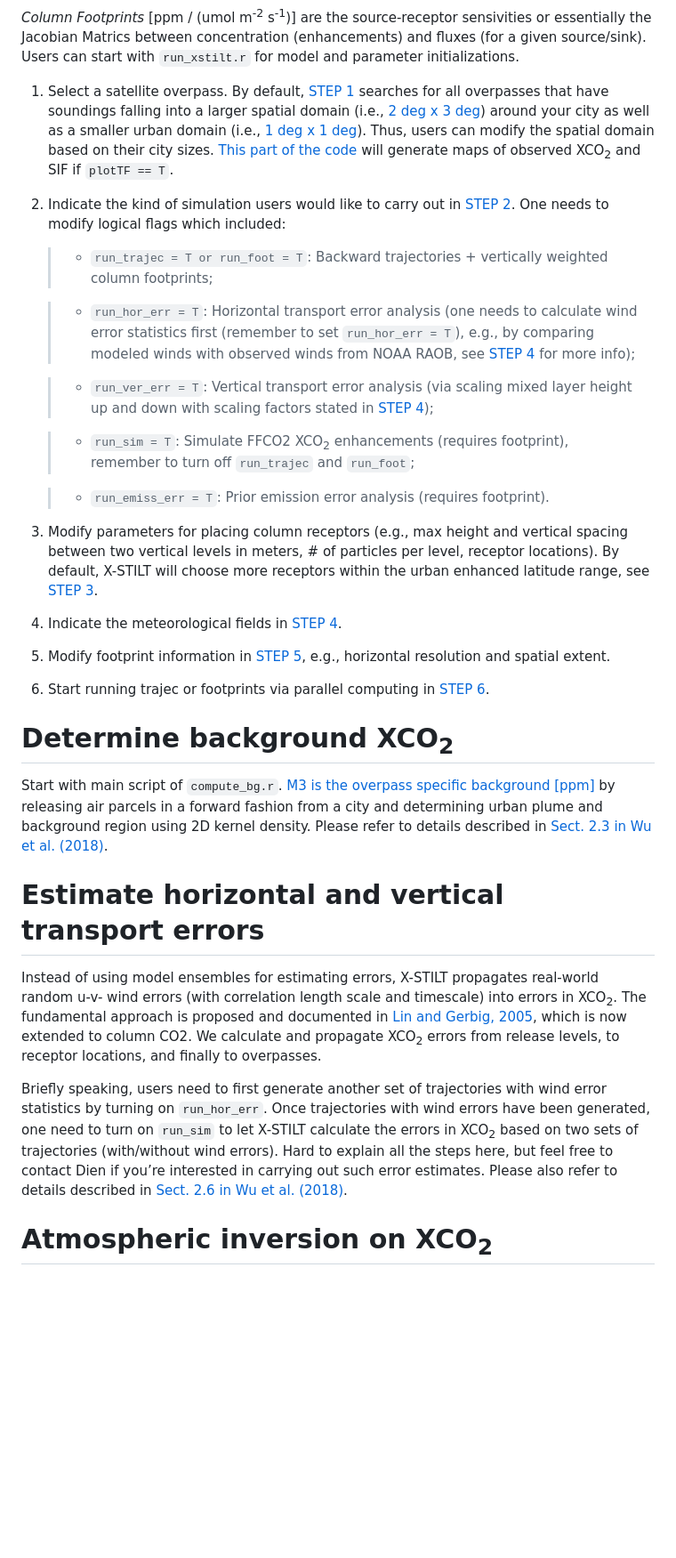
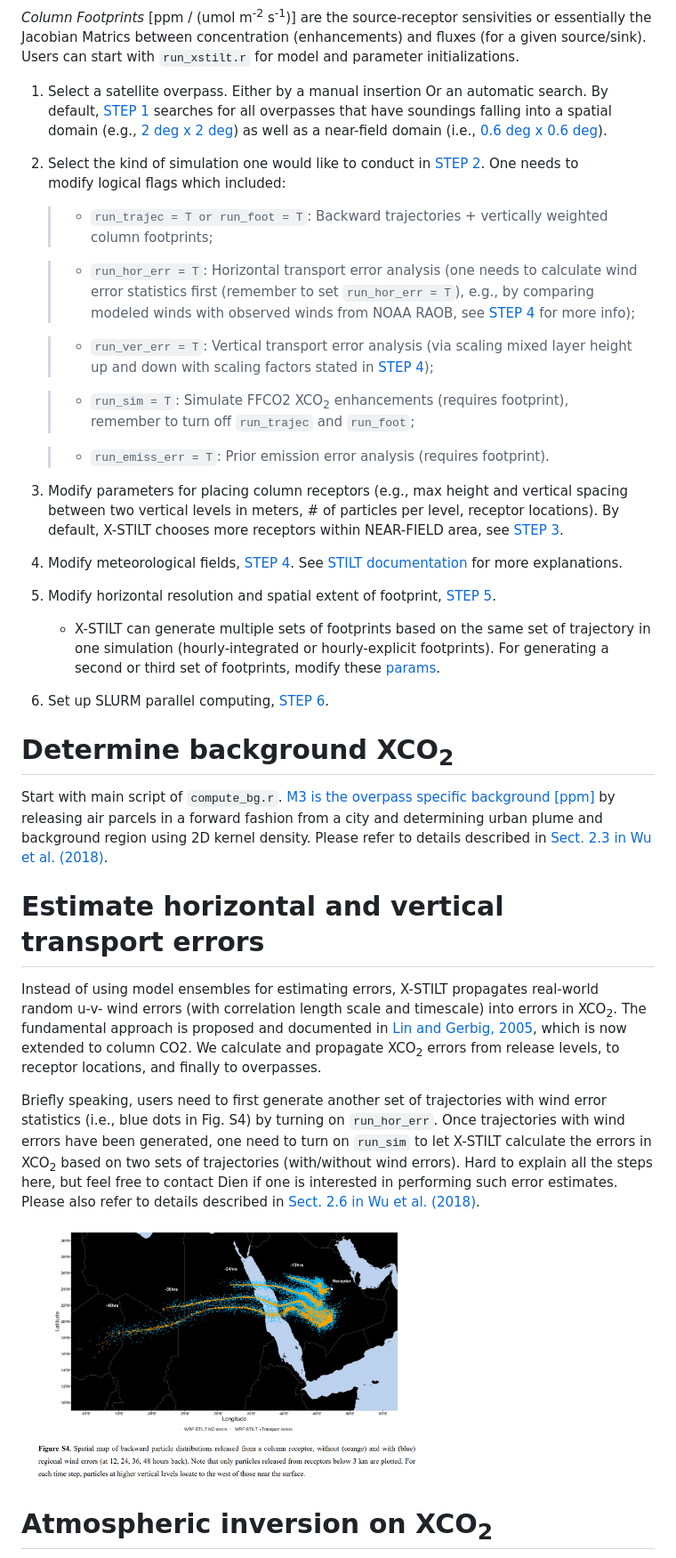
Before and after one commit to uataq/X-STILT, a Markdown page: README.md, the part around one of its changes. Shown at 89% size. GitHub-like rendering; pictures changed too: figs/trans_err.png (added); blank space fills up the shorter version.

````diff
--- a/README.md
+++ b/README.md
@@ -48,9 +58,9 @@ Obtain column footprint
 ============
 *Column Footprints* [ppm / (umol m<sup>-2</sup> s<sup>-1</sup>)] are the source-receptor sensivities or essentially the Jacobian Matrics between concentration (enhancements) and fluxes (for a given source/sink). Users can start with `run_xstilt.r` for model and parameter initializations.
 
-1. Select a satellite overpass. By default, [STEP 1](https://github.com/uataq/X-STILT/blob/master/run_xstilt.r#L106-L111) searches for all overpasses that have soundings falling into a larger spatial domain (i.e., [2 deg x 3 deg](https://github.com/uataq/X-STILT/blob/master/run_xstilt.r#L78)) around your city as well as a smaller urban domain (i.e., [1 deg x 1 deg](https://github.com/uataq/X-STILT/blob/master/run_xstilt.r#L102-L104)). Thus, users can modify the spatial domain based on their city sizes. [This part of the code](https://github.com/uataq/X-STILT/blob/master/run_xstilt.r#L123-L126) will generate maps of observed XCO<sub>2</sub> and SIF if ```plotTF == T```.
+1. Select a satellite overpass. Either by a manual insertion Or an automatic search. By default, [STEP 1](https://github.com/uataq/X-STILT/blob/master/run_xstilt.r#L102-L116) searches for all overpasses that have soundings falling into a spatial domain (e.g., [2 deg x 2 deg](https://github.com/uataq/X-STILT/blob/master/run_xstilt.r#L57-L58)) as well as a near-field domain (i.e., [0.6 deg x 0.6 deg](https://github.com/uataq/X-STILT/blob/master/run_xstilt.r#L59-L60)).
 
-2. Indicate the kind of simulation users would like to carry out in [STEP 2](https://github.com/uataq/X-STILT/blob/master/run_xstilt.r#L135-L166). One needs to modify logical flags which included:
+2. Select the kind of simulation one would like to conduct in [STEP 2](https://github.com/uataq/X-STILT/blob/master/run_xstilt.r#L120-L132). One needs to modify logical flags which included:
 
    >* `run_trajec = T or run_foot = T`: Backward trajectories + vertically weighted column footprints;
 
@@ -62,13 +72,15 @@ Obtain column footprint
 
    >* `run_emiss_err = T`: Prior emission error analysis (requires footprint).
 
-3. Modify parameters for placing column receptors (e.g., max height and vertical spacing between two vertical levels in meters, # of particles per level, receptor locations). By default, X-STILT will choose more receptors within the urban enhanced latitude range, see [STEP 3](https://github.com/uataq/X-STILT/blob/master/run_xstilt.r#L201-L212).
+3. Modify parameters for placing column receptors (e.g., max height and vertical spacing between two vertical levels in meters, # of particles per level, receptor locations). By default, X-STILT chooses more receptors within NEAR-FIELD area, see [STEP 3](https://github.com/uataq/X-STILT/blob/master/run_xstilt.r#L135-L160).
 
-4. Indicate the meteorological fields in [STEP 4](https://github.com/uataq/X-STILT/blob/master/run_xstilt.r#L228-L234).
+4. Modify meteorological fields, [STEP 4](https://github.com/uataq/X-STILT/blob/master/run_xstilt.r#L164-L179). See [STILT documentation](https://uataq.github.io/stilt/#/configuration?id=meteorological-data-input) for more explanations.
 
-5. Modify footprint information in [STEP 5](https://github.com/uataq/X-STILT/blob/master/run_xstilt.r#L272-L320), e.g., horizontal resolution and spatial extent.
+5. Modify horizontal resolution and spatial extent of footprint, [STEP 5](https://github.com/uataq/X-STILT/blob/master/run_xstilt.r#L182-L214).
+   * X-STILT can generate multiple sets of footprints based on the same set of trajectory in one simulation (hourly-integrated or hourly-explicit footprints). For generating a second or third set of footprints, modify these [params](https://github.com/uataq/X-STILT/blob/master/run_xstilt.r#L202-L214).
 
-6. Start running trajec or footprints via parallel computing in [STEP 6](https://github.com/uataq/X-STILT/blob/master/run_xstilt.r#L322-L360).
+6. Set up SLURM parallel computing, [STEP 6](https://github.com/uataq/X-STILT/blob/master/run_xstilt.r#L241-L260).
+
 
 Determine background XCO<sub>2</sub>
 ============
@@ -78,7 +90,10 @@ Estimate horizontal and vertical transport errors
 ============
 Instead of using model ensembles for estimating errors, X-STILT propagates real-world random u-v- wind errors (with correlation length scale and timescale) into errors in XCO<sub>2</sub>. The fundamental approach is proposed and documented in [Lin and Gerbig, 2005](https://agupubs.onlinelibrary.wiley.com/doi/epdf/10.1029/2004GL021127), which is now extended to column CO2. We calculate and propagate XCO<sub>2</sub> errors from release levels, to receptor locations, and finally to overpasses.
 
-Briefly speaking, users need to first generate another set of trajectories with wind error statistics by turning on `run_hor_err`. Once trajectories with wind errors have been generated, one need to turn on `run_sim` to let X-STILT calculate the errors in XCO<sub>2</sub> based on two sets of trajectories (with/without wind errors). Hard to explain all the steps here, but feel free to contact Dien if you’re interested in carrying out such error estimates. Please also refer to details described in [Sect. 2.6 in Wu et al. (2018)](https://www.geosci-model-dev.net/11/4843/2018/#section2).
+Briefly speaking, users need to first generate another set of trajectories with wind error statistics (i.e., blue dots in Fig. S4) by turning on `run_hor_err`. Once trajectories with wind errors have been generated, one need to turn on `run_sim` to let X-STILT calculate the errors in XCO<sub>2</sub> based on two sets of trajectories (with/without wind errors). Hard to explain all the steps here, but feel free to contact Dien if one is interested in performing such error estimates. Please also refer to details described in [Sect. 2.6 in Wu et al. (2018)](https://www.geosci-model-dev.net/11/4843/2018/#section2).
+
+<img src="figs/trans_err.png" width="450" height="300">
+
 
 Atmospheric inversion on XCO<sub>2</sub>
 ============
````
Also changed, not shown: other parts of README.md (+29 -17 lines), HISTORY.md (+2 -1 lines).
